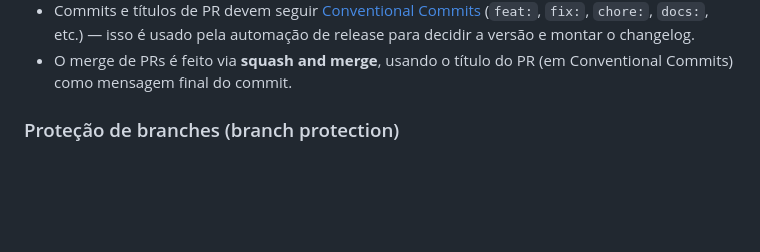
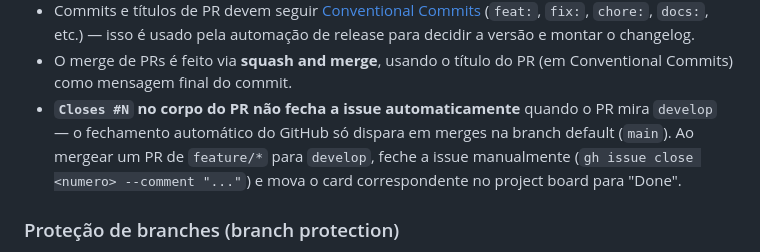
Before and after one commit to 8bitbeard/ponteio, a Markdown page: AGENTS.md, the part around the change. GitHub-like rendering; blank space fills up the shorter version.

Commit message:
feat(implement-issue): resolve próxima issue do backlog e sincroniza board
Quando chamado sem argumento, /implement-issue agora consulta o project
board para escolher a próxima issue (Ready > Backlog, verificando estado
real da issue via gh issue view, já que o card pode estar desatualizado).
O subagente também passa a mover o card para "In progress" ao criar a
branch e "In review" ao abrir o PR, mantendo o board como fonte de
verdade. Documenta em AGENTS.md que Closes #N não fecha issues
automaticamente quando o PR mira develop.

```diff
--- a/AGENTS.md
+++ b/AGENTS.md
@@ -42,6 +42,7 @@ Regras:
 - Quando `develop` estiver estável e pronta para ir a produção, abra um PR de `develop` para `main`.
 - Commits e títulos de PR devem seguir [Conventional Commits](https://www.conventionalcommits.org/) (`feat:`, `fix:`, `chore:`, `docs:`, etc.) — isso é usado pela automação de release para decidir a versão e montar o changelog.
 - O merge de PRs é feito via **squash and merge**, usando o título do PR (em Conventional Commits) como mensagem final do commit.
+- **`Closes #N` no corpo do PR não fecha a issue automaticamente** quando o PR mira `develop` — o fechamento automático do GitHub só dispara em merges na branch default (`main`). Ao mergear um PR de `feature/*` para `develop`, feche a issue manualmente (`gh issue close <numero> --comment "..."`) e mova o card correspondente no project board para "Done".
 
 ### Proteção de branches (branch protection)
 
```
Also changed, not shown: 1 other file.
